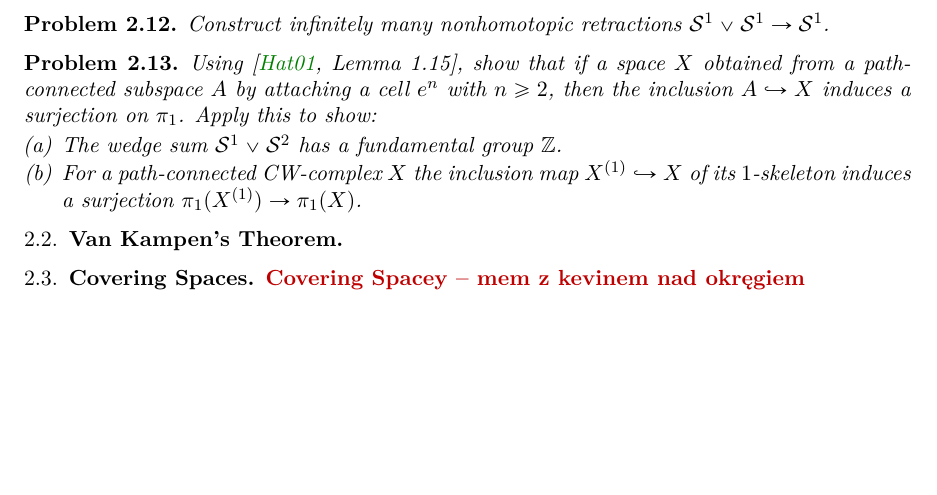
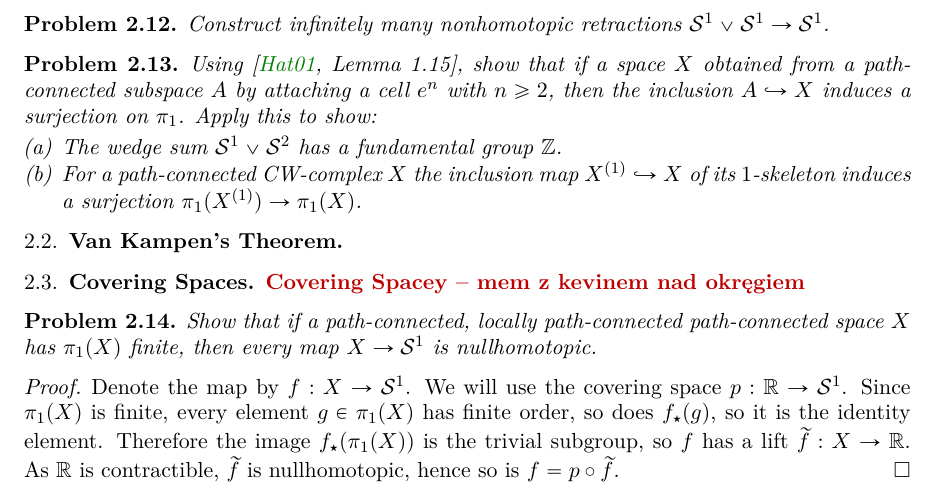
Before and after one commit to sea-of-fog/Hatcher-solutions, a LaTeX paper (main.tex): part of page 5 of 9, cut so that both start at the same text, the shorter picture padded with empty space. Compiled offline with pdfLaTeX.

Commit message:
Solved problem 1.3.9

```diff
--- a/main.tex
+++ b/main.tex
@@ -463,6 +462,15 @@ $$\begin{pmatrix}
 
 \subsection{Van Kampen's Theorem}
 \subsection{Covering Spaces} \todo{Covering Spacey -- mem z kevinem nad okręgiem}
+
+\begin{problem}\label{problem: 1.3.9.}
+    Show that if a path-connected, locally path-connected path-connected space \( X \) has \( \pi_1(X) \) finite, then every map \( X \to \sphere^1 \) is nullhomotopic.
+\end{problem}
+
+\begin{proof}
+    Denote the map by \( f: X \to \sphere^1 \). We will use the covering space \( p: \mathbb{R} \to \sphere^1 \). Since \( \pi_1(X) \) is finite, every element \( g \in \pi_1(X) \) has finite order, so does \( f_\star(g) \), so it is the identity element. Therefore the image \( f_\star(\pi_1(X)) \) is the trivial subgroup, so \( f \) has a lift \( \widetilde{f}: X \to \mathbb{R} \). As \( \mathbb{R} \) is contractible, \( \widetilde{f} \) is nullhomotopic, hence so is \( f = p \circ \widetilde{f} \).
+\end{proof}
+
 \subsection{Additional Topics}
 \subsubsection{Graphs and Free Groups}
 \subsubsection{$\mathcal{K}(G, 1)$-Spaces and Graphs of Groups}
```
Also changed, not shown: main.tex (1 more changed lines), 1 other file.
